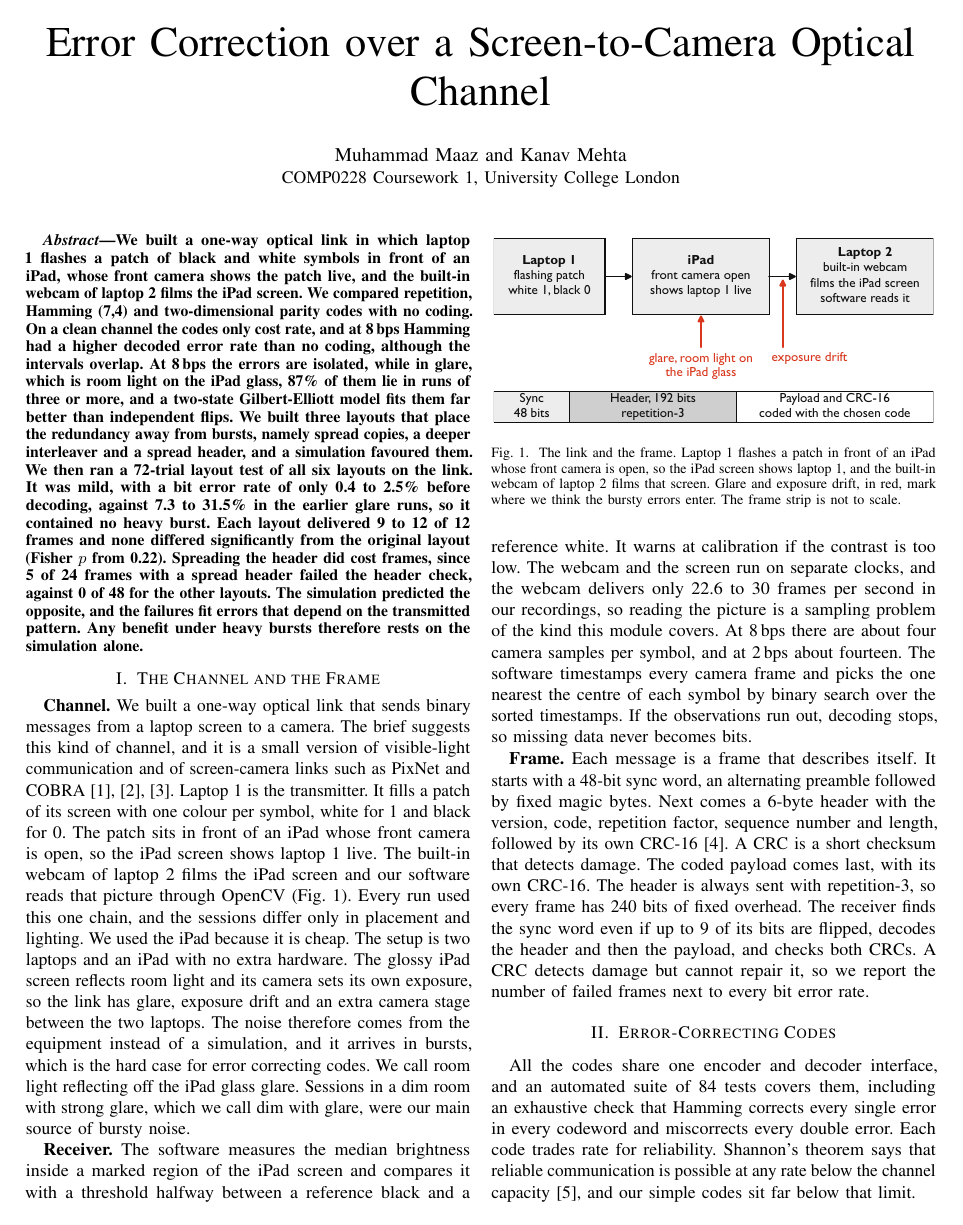
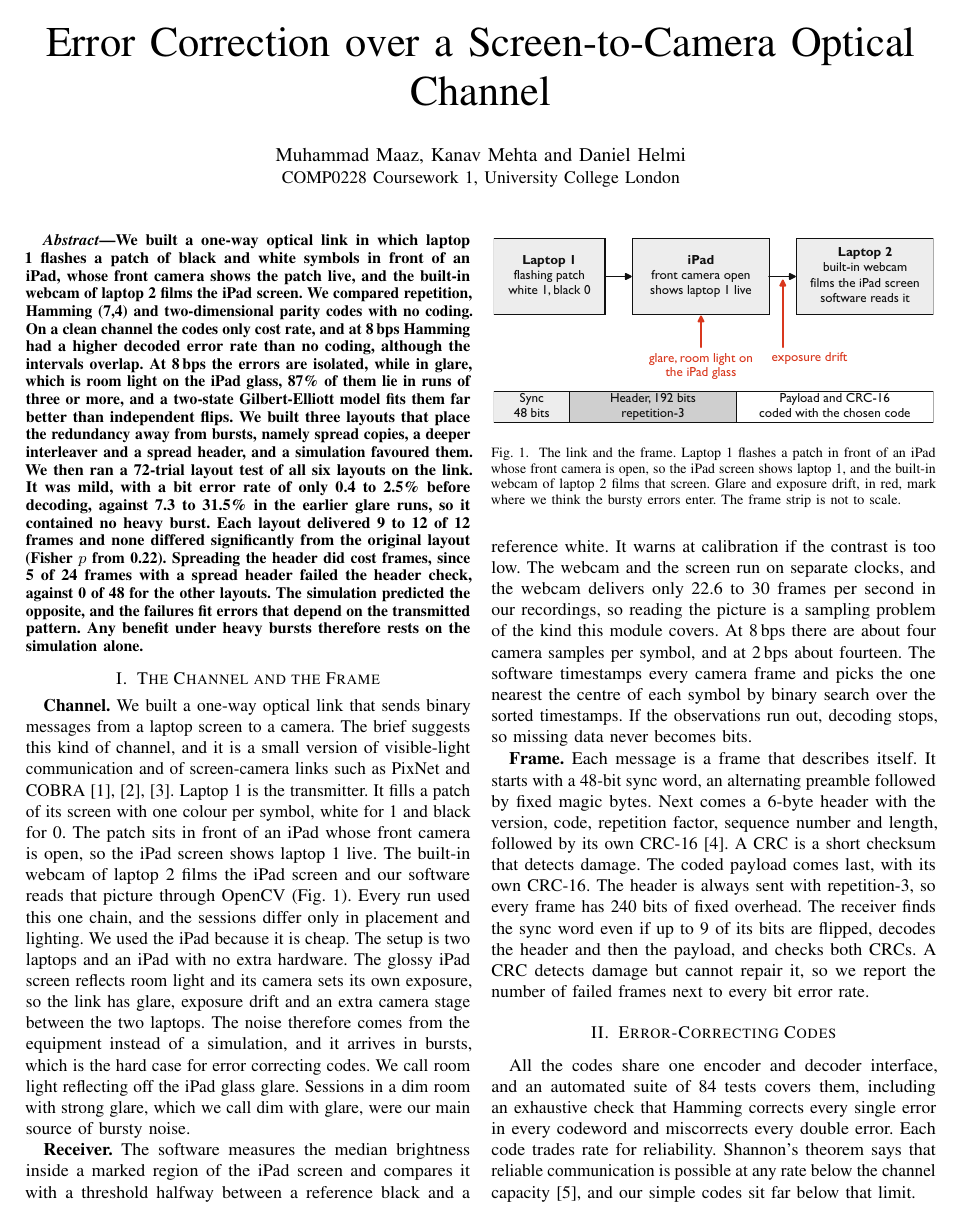
Before and after one commit to MuhammadMaazA/SamplingCW, a LaTeX paper (report/report.tex): page 1 of 6. Compiled offline with pdfLaTeX.

Commit message:
add Daniel Helmi to the report authors

```diff
--- a/report/report.tex
+++ b/report/report.tex
@@ -5,7 +5,7 @@
 \usepackage{amsmath}
 \usepackage{microtype}
 \usepackage[hidelinks,pdftitle={Error Correction over a Screen-to-Camera Optical Channel},
-  pdfauthor={Muhammad Maaz, Kanav Mehta}]{hyperref}
+  pdfauthor={Muhammad Maaz, Kanav Mehta, Daniel Helmi}]{hyperref}
 
 \makeatletter\newcommand\tablerows[1]{\@@input #1 }\makeatother
 \setlength{\textfloatsep}{12pt plus 2pt minus 2pt}
@@ -16,7 +16,7 @@
 \begin{document}
 
 \title{Error Correction over a Screen-to-Camera Optical Channel}
-\author{\IEEEauthorblockN{Muhammad Maaz and Kanav Mehta}
+\author{\IEEEauthorblockN{Muhammad Maaz, Kanav Mehta and Daniel Helmi}
 \IEEEauthorblockA{COMP0228 Coursework 1, University College London}}
 \maketitle
 
```
Also changed, not shown: report/report.pdf.
